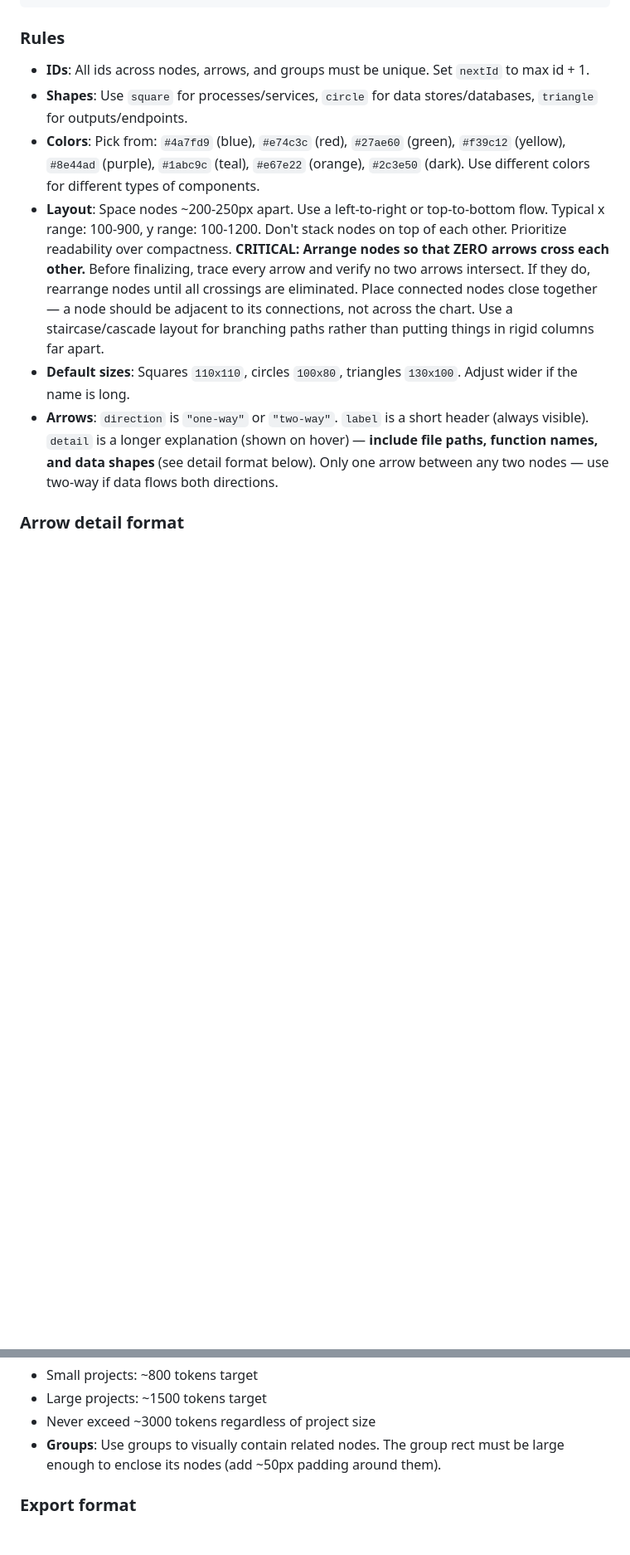
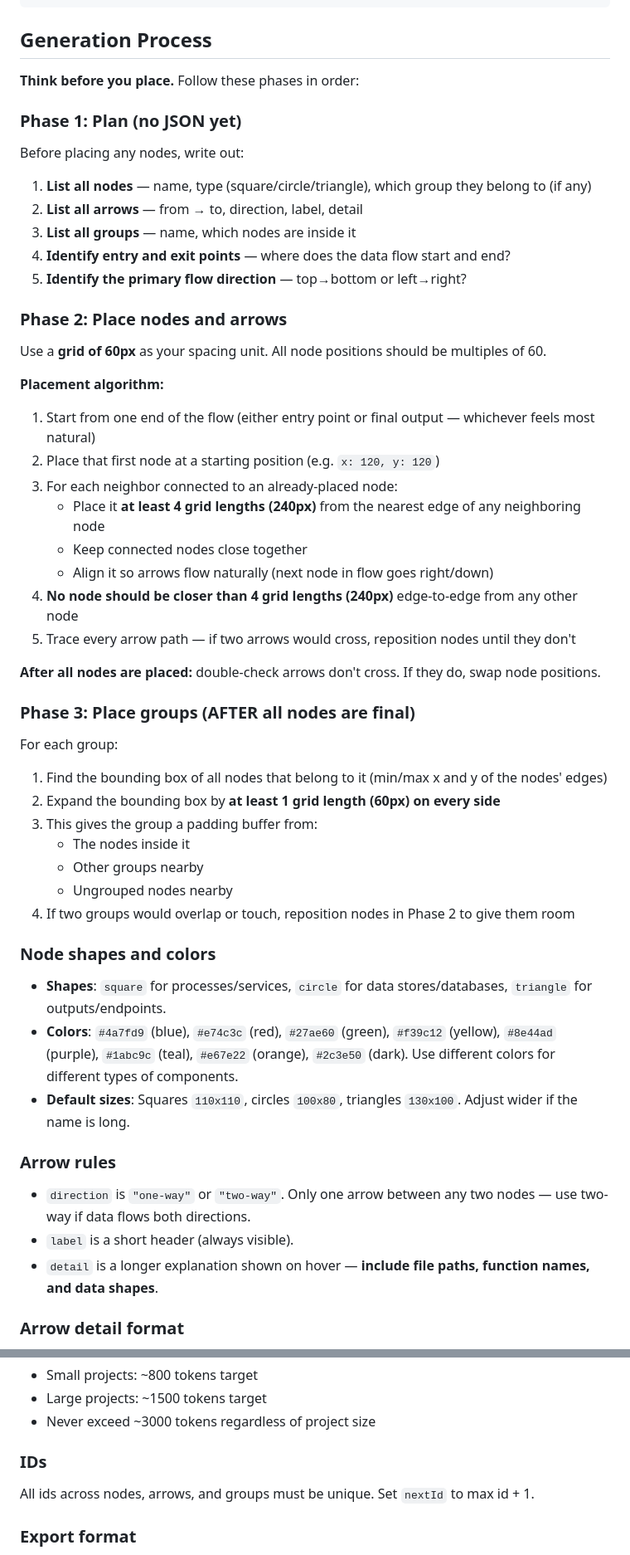
Before and after one commit to TTaika/flowchart-maker, a Markdown page: skill/flowchart.md, 2 parts joined by grey strips. Shown at 83% size. Drawn GitHub-style; blank space fills up the shorter version.

Commit message:
Add 3-phase generation algorithm to skill
Phase 1: Plan nodes, arrows, groups, flow direction (no JSON yet)
Phase 2: Place nodes on 60px grid, 4+ grid lengths edge-to-edge
Phase 3: Compute group bounding boxes with 1+ grid padding

Eliminates arrow crossings and produces consistent, readable layouts.

Co-Authored-By: Claude Opus 4.6 (1M context) <noreply@anthropic.com>

````diff
--- a/skill/flowchart.md
+++ b/skill/flowchart.md
@@ -37,14 +26,57 @@ Generate a valid flowchart JSON file based on the user's description. The file f
 }
 ```
 
-### Rules
+## Generation Process
 
-- **IDs**: All ids across nodes, arrows, and groups must be unique. Set `nextId` to max id + 1.
-- **Shapes**: Use `square` for processes/services, `circle` for data stores/databases, `triangle` for outputs/endpoints.
-- **Colors**: Pick from: `#4a7fd9` (blue), `#e74c3c` (red), `#27ae60` (green), `#f39c12` (yellow), `#8e44ad` (purple), `#1abc9c` (teal), `#e67e22` (orange), `#2c3e50` (dark). Use different colors for different types of components.
-- **Layout**: Space nodes ~200-250px apart. Use a left-to-right or top-to-bottom flow. Typical x range: 100-900, y range: 100-1200. Don't stack nodes on top of each other. Prioritize readability over compactness. **CRITICAL: Arrange nodes so that ZERO arrows cross each other.** Before finalizing, trace every arrow and verify no two arrows intersect. If they do, rearrange nodes until all crossings are eliminated. Place connected nodes close together — a node should be adjacent to its connections, not across the chart. Use a staircase/cascade layout for branching paths rather than putting things in rigid columns far apart.
+**Think before you place.** Follow these phases in order:
+
+### Phase 1: Plan (no JSON yet)
+
+Before placing any nodes, write out:
+1. **List all nodes** — name, type (square/circle/triangle), which group they belong to (if any)
+2. **List all arrows** — from → to, direction, label, detail
+3. **List all groups** — name, which nodes are inside it
+4. **Identify entry and exit points** — where does the data flow start and end?
+5. **Identify the primary flow direction** — top→bottom or left→right?
+
+### Phase 2: Place nodes and arrows
+
+Use a **grid of 60px** as your spacing unit. All node positions should be multiples of 60.
+
+**Placement algorithm:**
+1. Start from one end of the flow (either entry point or final output — whichever feels most natural)
+2. Place that first node at a starting position (e.g. `x: 120, y: 120`)
+3. For each neighbor connected to an already-placed node:
+   - Place it **at least 4 grid lengths (240px)** from the nearest edge of any neighboring node
+   - Keep connected nodes close together
+   - Align it so arrows flow naturally (next node in flow goes right/down)
+4. **No node should be closer than 4 grid lengths (240px)** edge-to-edge from any other node
+5. Trace every arrow path — if two arrows would cross, reposition nodes until they don't
+
+**After all nodes are placed:** double-check arrows don't cross. If they do, swap node positions.
+
+### Phase 3: Place groups (AFTER all nodes are final)
+
+For each group:
+1. Find the bounding box of all nodes that belong to it (min/max x and y of the nodes' edges)
+2. Expand the bounding box by **at least 1 grid length (60px) on every side**
+3. This gives the group a padding buffer from:
+   - The nodes inside it
+   - Other groups nearby
+   - Ungrouped nodes nearby
+4. If two groups would overlap or touch, reposition nodes in Phase 2 to give them room
+
+### Node shapes and colors
+
+- **Shapes**: `square` for processes/services, `circle` for data stores/databases, `triangle` for outputs/endpoints.
+- **Colors**: `#4a7fd9` (blue), `#e74c3c` (red), `#27ae60` (green), `#f39c12` (yellow), `#8e44ad` (purple), `#1abc9c` (teal), `#e67e22` (orange), `#2c3e50` (dark). Use different colors for different types of components.
 - **Default sizes**: Squares `110x110`, circles `100x80`, triangles `130x100`. Adjust wider if the name is long.
-- **Arrows**: `direction` is `"one-way"` or `"two-way"`. `label` is a short header (always visible). `detail` is a longer explanation (shown on hover) — **include file paths, function names, and data shapes** (see detail format below). Only one arrow between any two nodes — use two-way if data flows both directions.
+
+### Arrow rules
+
+- `direction` is `"one-way"` or `"two-way"`. Only one arrow between any two nodes — use two-way if data flows both directions.
+- `label` is a short header (always visible).
+- `detail` is a longer explanation shown on hover — **include file paths, function names, and data shapes**.
 
 ### Arrow detail format
 
@@ -62,7 +94,10 @@ source/file.py → target/file.py | function_a() → function_b() | DataTypeIn
 - Small projects: ~800 tokens target
 - Large projects: ~1500 tokens target
 - Never exceed ~3000 tokens regardless of project size
-- **Groups**: Use groups to visually contain related nodes. The group rect must be large enough to enclose its nodes (add ~50px padding around them).
+
+### IDs
+
+All ids across nodes, arrows, and groups must be unique. Set `nextId` to max id + 1.
 
 ### Export format
 
````
Also changed, not shown: other parts of skill/flowchart.md (+11 -23 lines).
